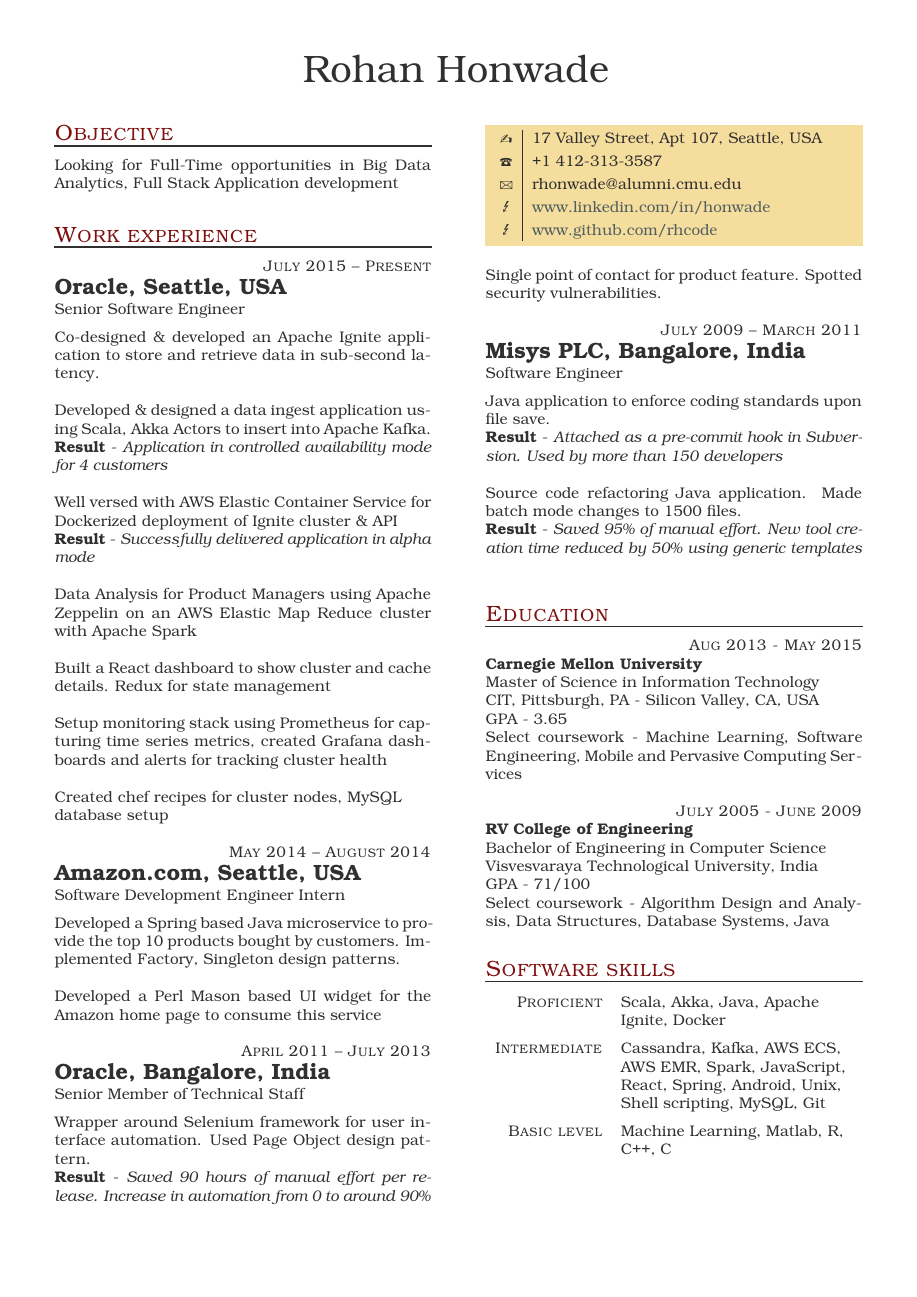
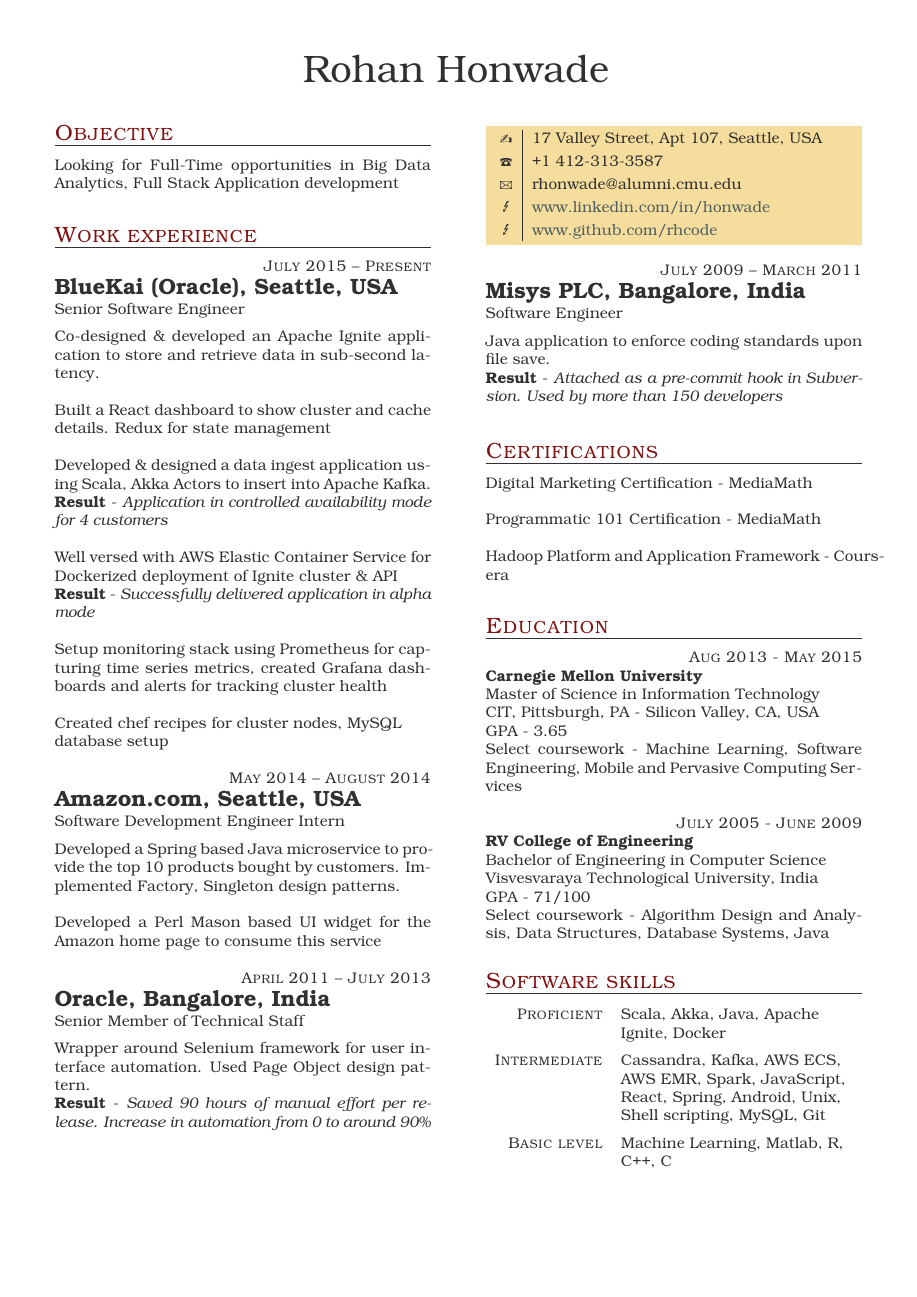
Before and after one commit to rhcode/resume, a LaTeX CV (cv.tex): the whole page. The pictures show the PDF file cv.pdf that the author committed with the source.

Commit message:
Added digital marketing certifications

```diff
--- a/cv.tex
+++ b/cv.tex
@@ -11,7 +11,7 @@
 \section{Work experience}
 \begin{eventlist}
 \item{July 2015 -- Present}
-     {Oracle, Seattle, USA}
+     {BlueKai (Oracle), Seattle, USA}
      {Senior Software Engineer}
 
 Co-designed \& developed an Apache Ignite application to store and retrieve data in sub-second latency.\\
@@ -22,9 +24,6 @@
 Well versed with AWS Elastic Container Service for Dockerized deployment of Ignite cluster \& API\\
 \resultwas{Successfully delivered application in alpha mode}\\
 
-Data Analysis for Product Managers using Apache Zeppelin on an AWS Elastic Map Reduce cluster with Apache Spark\\
-
-Built a React dashboard to show cluster and cache details. Redux for state management\\
 
 Setup monitoring stack using Prometheus for capturing time series metrics, created Grafana dashboards and alerts for tracking cluster health\\
 
@@ -54,10 +53,6 @@
     {rhonwade@alumni.cmu.edu}
     {www.github.com/rhcode}
 
-\vspace{0.2in}
-
-Single point of contact for product feature. Spotted security vulnerabilities.
-
 \item{July 2009 -- March 2011}
      {Misys PLC, Bangalore, India}
      {Software Engineer}
@@ -65,11 +60,16 @@
 Java application to enforce coding standards upon file save.\\
 \resultwas{Attached as a pre-commit hook in Subversion. Used by more than 150 developers}\\
 
-Source code refactoring Java application. Made batch mode changes to 1500 files.\\
-\resultwas{Saved 95\% of manual effort. New tool creation time reduced by 50\% using generic templates}
 \end{eventlist}
 
-\vspace{-0.2in}
+\vspace{-0.3in}
+\section{Certifications}
+Digital Marketing Certification - MediaMath\\
+
+Programmatic 101 Certification - MediaMath\\
+
+Hadoop Platform and Application Framework - Coursera
+
 \section{Education}
 
 {\hfill\sc Aug 2013 - May 2015}\\
```
Also changed, not shown: cv.pdf, cv.tex (2 more changed lines), 1 other file.
